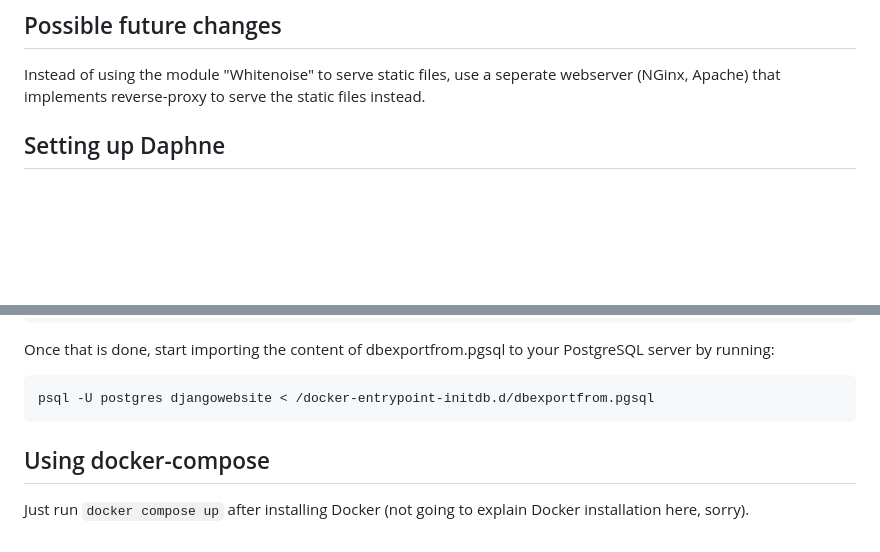
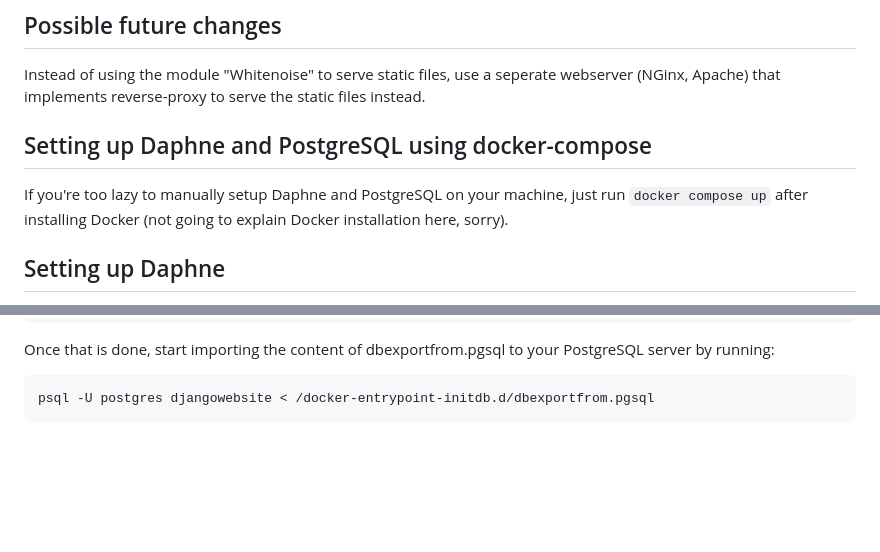
Before and after one commit to mrpawlll/DJango-Website, a Markdown page: README.md, 2 parts joined by grey strips. Rendered like a GitHub page; blank space fills up the shorter version.

````diff
--- a/README.md
+++ b/README.md
@@ -38,6 +38,9 @@ After every recreation of requirements.txt via `pip freeze`, always remove `twis
 ## Possible future changes
 
 Instead of using the module "Whitenoise" to serve static files, use a seperate webserver (NGinx, Apache) that implements reverse-proxy to serve the static files instead.
+
+## Setting up Daphne and PostgreSQL using docker-compose
+If you're too lazy to manually setup Daphne and PostgreSQL on your machine, just run `docker compose up` after installing Docker (not going to explain Docker installation here, sorry).
 
 ## Setting up Daphne <br>
 First, you should install Python for your own system first. Then, install pyvenv for that installation of Python. After that, initialize a virtual environment. This can be done by running: <br>
@@ -107,6 +110,3 @@ Once that is done, start importing the content of dbexportfrom.pgsql to your Pos
 ```
 psql -U postgres djangowebsite < /docker-entrypoint-initdb.d/dbexportfrom.pgsql
 ```
-
-## Using docker-compose
-Just run `docker compose up` after installing Docker (not going to explain Docker installation here, sorry).
````
